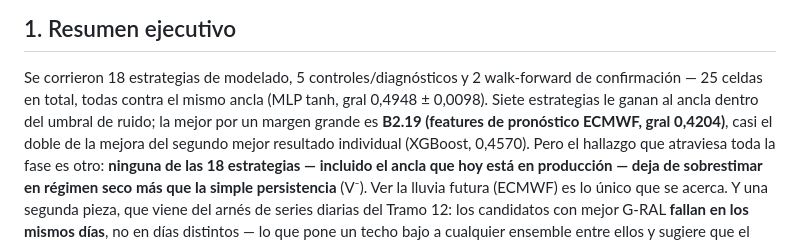
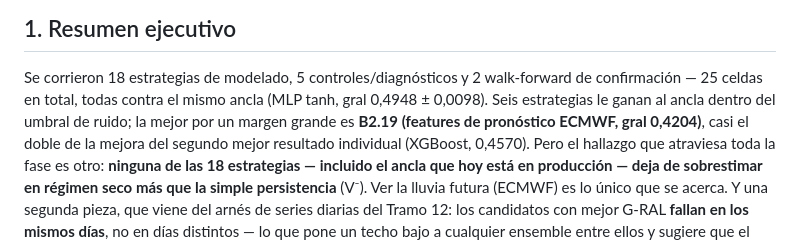
Before and after one commit to JoacoTschopp/rio-uruguay-hydro-pipeline, a Markdown page: rio_search/ANALISIS_FASE.md, the part around the change. Rendered like a GitHub page.

Commit message:
Corregir el conteo de estrategias ganadoras en el resumen ejecutivo: son seis, no siete
Co-Authored-By: Claude Fable 5 <noreply@anthropic.com>
Claude-Session: https://claude.ai/code/session_01F32vc4HV3a6tMsSaKvZndj

```diff
--- a/rio_search/ANALISIS_FASE.md
+++ b/rio_search/ANALISIS_FASE.md
@@ -11,7 +11,7 @@ detalle, y los parquet de `d303-a6262712/diario/` para la serie día a día.
 
 Se corrieron 18 estrategias de modelado, 5 controles/diagnósticos y 2 walk-forward de
 confirmación — 25 celdas en total, todas contra el mismo ancla (MLP tanh, gral
-0,4948 ± 0,0098). Siete estrategias le ganan al ancla dentro del umbral de ruido; la
+0,4948 ± 0,0098). Seis estrategias le ganan al ancla dentro del umbral de ruido; la
 mejor por un margen grande es **B2.19 (features de pronóstico ECMWF, gral 0,4204)**,
 casi el doble de la mejora del segundo mejor resultado individual (XGBoost, 0,4570).
 Pero el hallazgo que atraviesa toda la fase es otro: **ninguna de las 18 estrategias
```
